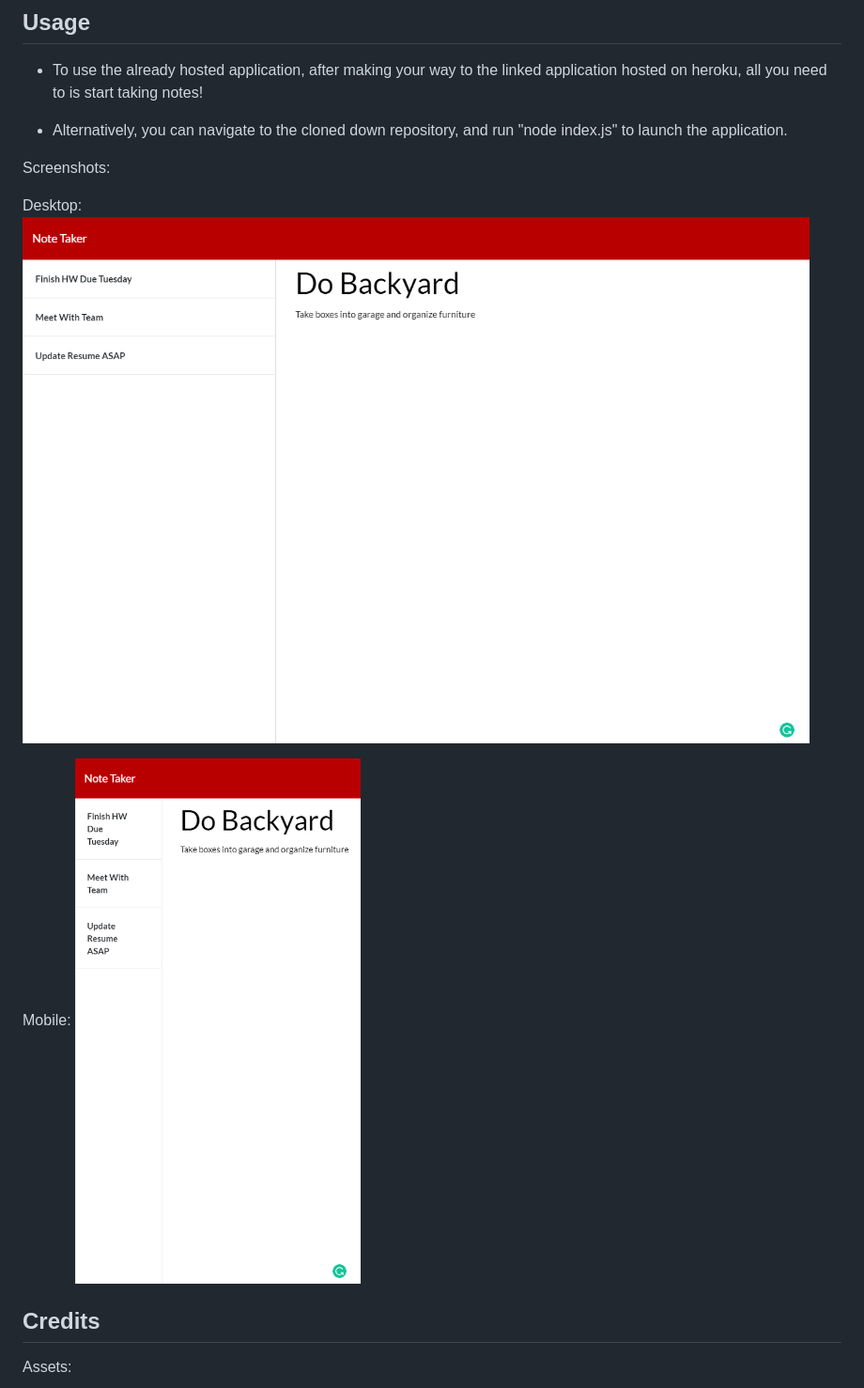
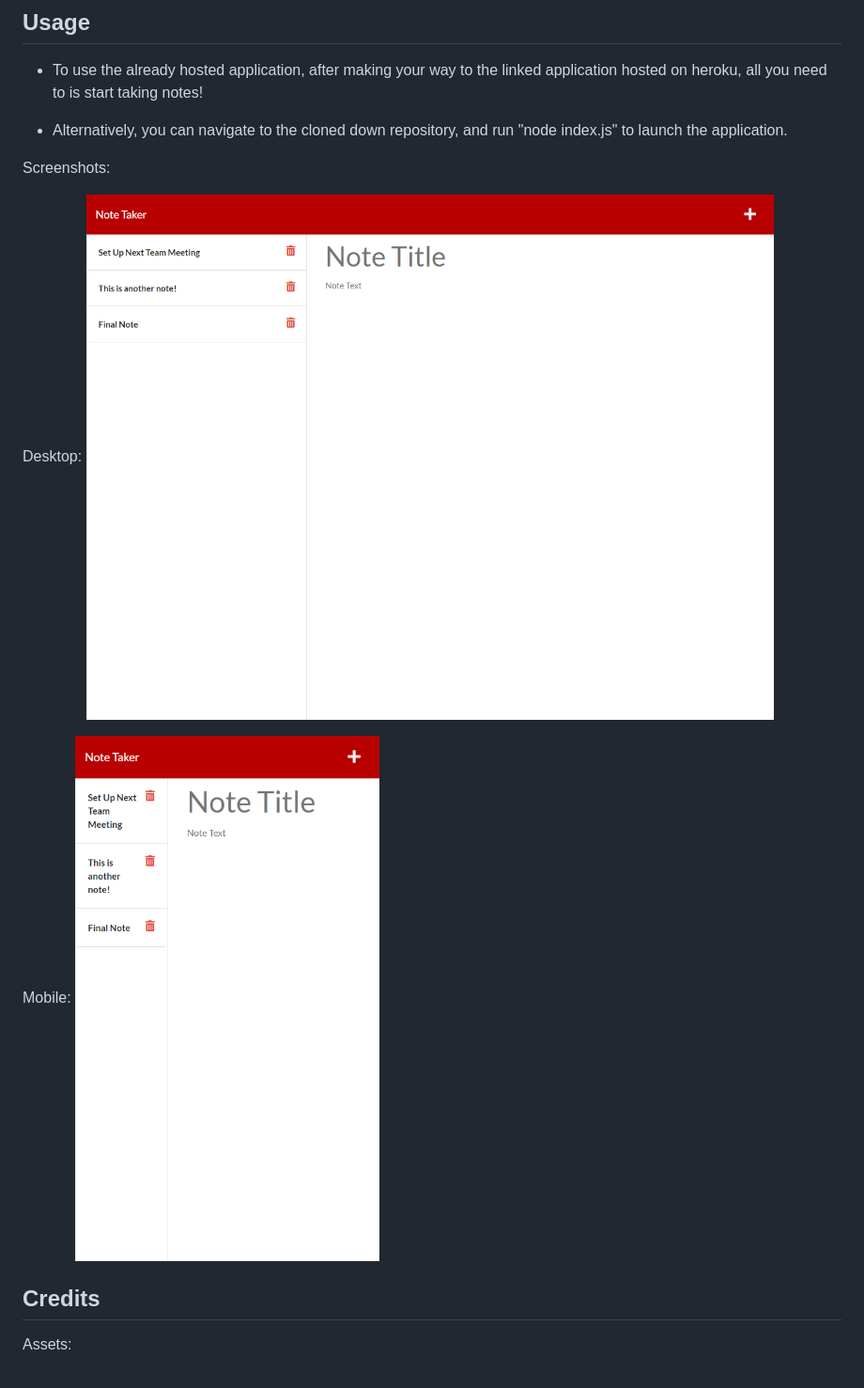
Before and after one commit to damienluzzo33/Duly-Noted-App, a Markdown page: README.md, the part around the change. Shown at 94% size. Rendered like a GitHub page; pictures changed too: public/assets/images/duly_noted_screenshot_desktop_1.png (added), public/assets/images/duly_noted_screenshot_desktop_view.png (deleted), public/assets/images/duly_noted_screenshot_mobile_1.png (added).

Commit message:
update readme with newly deployed heroku link and new screenshots

```diff
--- a/README.md
+++ b/README.md
@@ -38,10 +38,10 @@ If you are interested in improving or modifying this application for your own pe
 Screenshots:
 
 Desktop:
-![Desktop view of application](./public/assets/images/duly_noted_screenshot_desktop_view.png)
+![Desktop view of application](./public/assets/images/duly_noted_screenshot_desktop_1.png)
 
 Mobile:
-![Mobile view of application](./public/assets/images/duly_noted_screenshot_mobile_view.png)
+![Mobile view of application](./public/assets/images/duly_noted_screenshot_mobile_1.png)
 
 ## Credits
 
```
